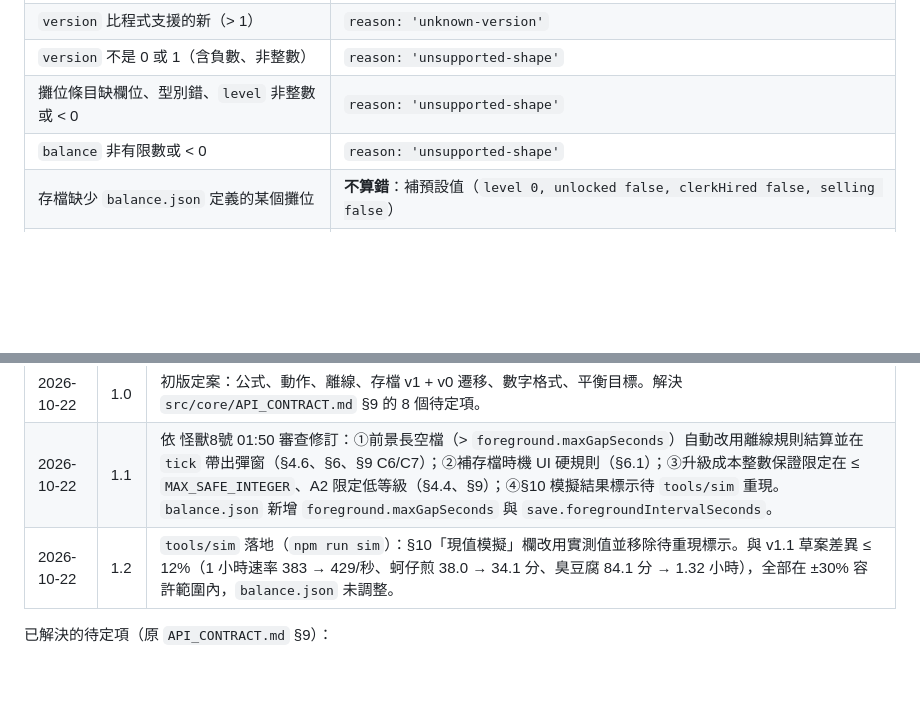
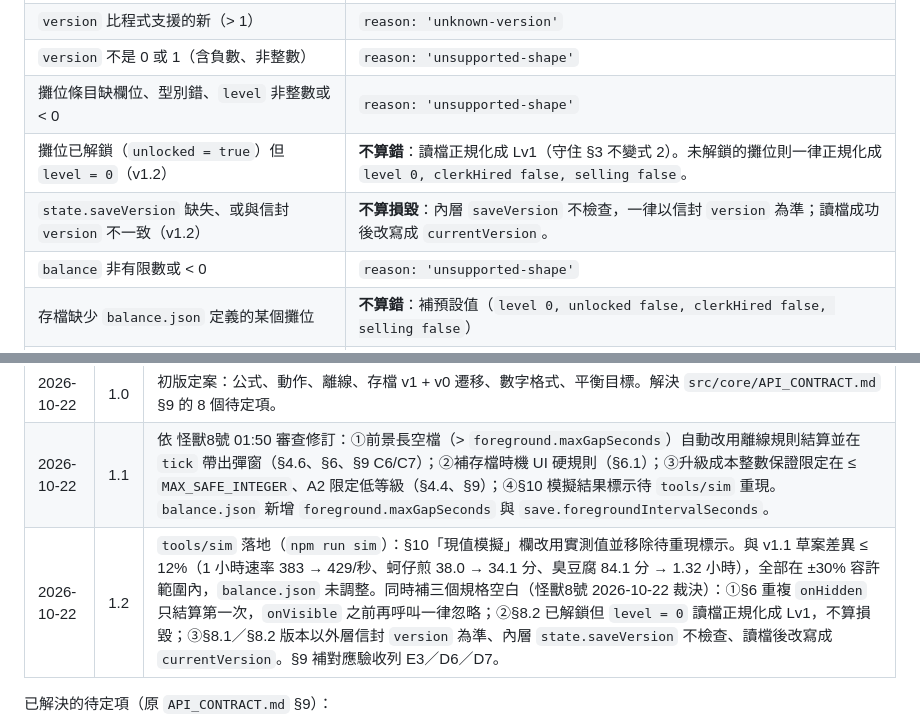
Before and after one commit to EthanSlash/Game1, a Markdown page: docs/GDD.md, 2 parts joined by grey strips. GitHub-like rendering; blank space fills up the shorter version.

```diff
--- a/docs/GDD.md
+++ b/docs/GDD.md
@@ -327,6 +327,8 @@ Lv75 → (75-50)/50 = 0.5；Lv100 → `nextMilestone = null`、UI 顯示滿格
 | `version` 比程式支援的新（> 1） | `reason: 'unknown-version'` |
 | `version` 不是 0 或 1（含負數、非整數） | `reason: 'unsupported-shape'` |
 | 攤位條目缺欄位、型別錯、`level` 非整數或 < 0 | `reason: 'unsupported-shape'` |
+| 攤位已解鎖（`unlocked = true`）但 `level = 0`（v1.2） | **不算錯**：讀檔正規化成 Lv1（守住 §3 不變式 2）。未解鎖的攤位則一律正規化成 `level 0, clerkHired false, selling false`。 |
+| `state.saveVersion` 缺失、或與信封 `version` 不一致（v1.2） | **不算損毀**：內層 `saveVersion` 不檢查，一律以信封 `version` 為準；讀檔成功後改寫成 `currentVersion`。 |
 | `balance` 非有限數或 < 0 | `reason: 'unsupported-shape'` |
 | 存檔缺少 `balance.json` 定義的某個攤位 | **不算錯**：補預設值（`level 0, unlocked false, clerkHired false, selling false`） |
 | 存檔出現 `balance.json` 沒有的攤位 id | **不算錯**：忽略該筆 |
@@ -453,7 +458,7 @@ Lv75 → (75-50)/50 = 0.5；Lv100 → `nextMilestone = null`、UI 顯示滿格
 |---|---|---|
 | 2026-10-22 | 1.0 | 初版定案：公式、動作、離線、存檔 v1 + v0 遷移、數字格式、平衡目標。解決 `src/core/API_CONTRACT.md` §9 的 8 個待定項。 |
 | 2026-10-22 | 1.1 | 依 怪獸8號 01:50 審查修訂：①前景長空檔（> `foreground.maxGapSeconds`）自動改用離線規則結算並在 `tick` 帶出彈窗（§4.6、§6、§9 C6/C7）；②補存檔時機 UI 硬規則（§6.1）；③升級成本整數保證限定在 ≤ `MAX_SAFE_INTEGER`、A2 限定低等級（§4.4、§9）；④§10 模擬結果標示待 `tools/sim` 重現。`balance.json` 新增 `foreground.maxGapSeconds` 與 `save.foregroundIntervalSeconds`。 |
-| 2026-10-22 | 1.2 | `tools/sim` 落地（`npm run sim`）：§10「現值模擬」欄改用實測值並移除待重現標示。與 v1.1 草案差異 ≤ 12%（1 小時速率 383 → 429/秒、蚵仔煎 38.0 → 34.1 分、臭豆腐 84.1 分 → 1.32 小時），全部在 ±30% 容許範圍內，`balance.json` 未調整。 |
+| 2026-10-22 | 1.2 | `tools/sim` 落地（`npm run sim`）：§10「現值模擬」欄改用實測值並移除待重現標示。與 v1.1 草案差異 ≤ 12%（1 小時速率 383 → 429/秒、蚵仔煎 38.0 → 34.1 分、臭豆腐 84.1 分 → 1.32 小時），全部在 ±30% 容許範圍內，`balance.json` 未調整。同時補三個規格空白（怪獸8號 2026-10-22 裁決）：①§6 重複 `onHidden` 只結算第一次，`onVisible` 之前再呼叫一律忽略；②§8.2 已解鎖但 `level = 0` 讀檔正規化成 Lv1，不算損毀；③§8.1／§8.2 版本以外層信封 `version` 為準、內層 `state.saveVersion` 不檢查、讀檔後改寫成 `currentVersion`。§9 補對應驗收列 E3／D6／D7。 |
 
 已解決的待定項（原 `API_CONTRACT.md` §9）：
 
```
Also changed, not shown: other parts of docs/GDD.md (+5 -2 lines), src/core/API_CONTRACT.md (+3 -3 lines).
